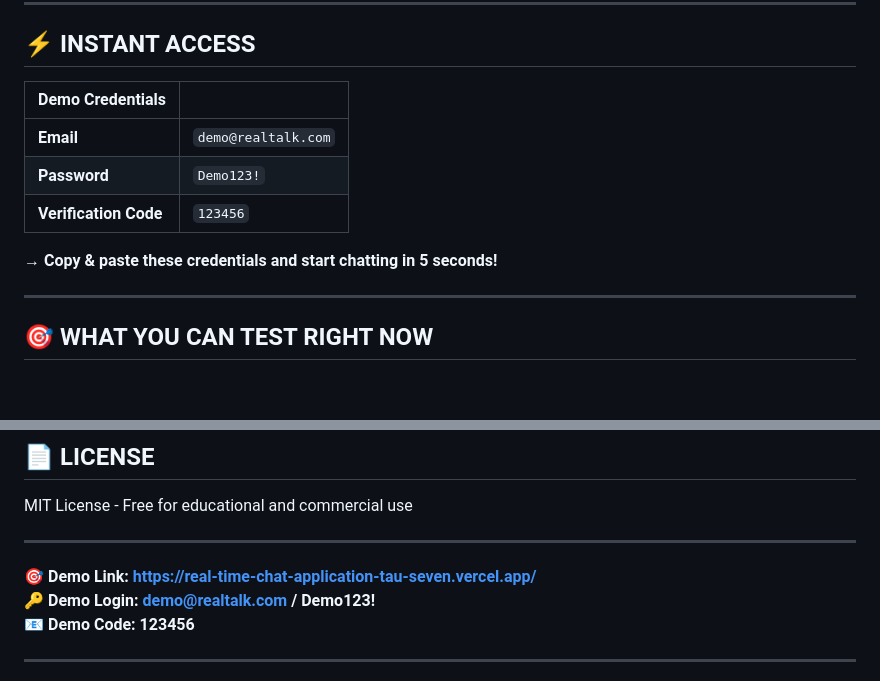
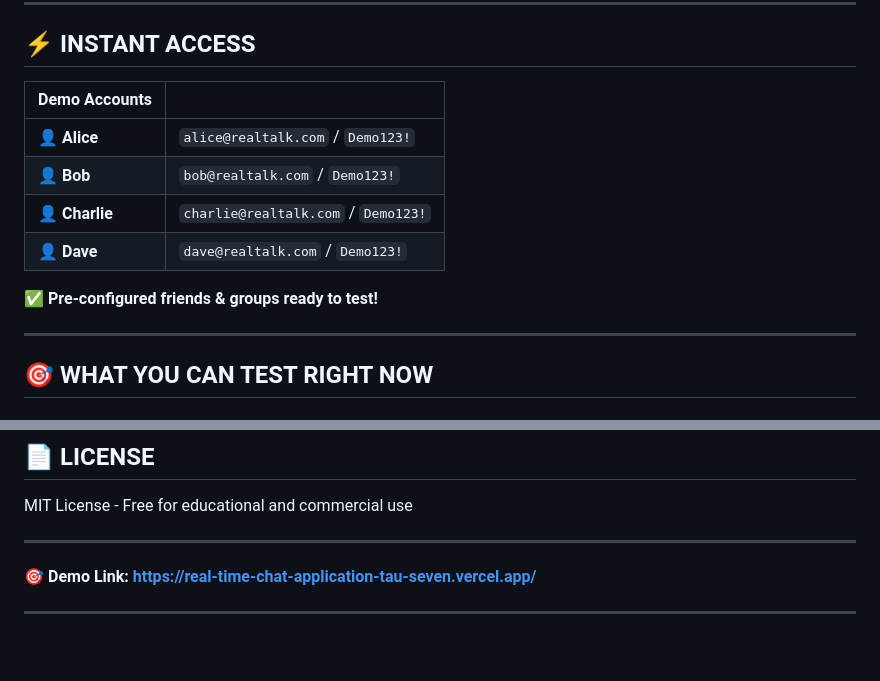
Before and after one commit to 21Ravan12/Real-Time-Chat-Application, a Markdown page: DEMO.md, 2 parts joined by grey strips. Rendered like a GitHub page; blank space fills up the shorter version.

```diff
--- a/DEMO.md
+++ b/DEMO.md
@@ -6,13 +6,14 @@
 
 ## ⚡ INSTANT ACCESS
 
-| **Demo Credentials** | |
+| **Demo Accounts** | |
 |-------------------|---|
-| **Email** | `demo@realtalk.com` |
-| **Password** | `Demo123!` |
-| **Verification Code** | `123456` |
+| **👤 Alice** | `alice@realtalk.com` / `Demo123!` |
+| **👤 Bob** | `bob@realtalk.com` / `Demo123!` |
+| **👤 Charlie** | `charlie@realtalk.com` / `Demo123!` |
+| **👤 Dave** | `dave@realtalk.com` / `Demo123!` |
 
-**→ Copy & paste these credentials and start chatting in 5 seconds!**
+**✅ Pre-configured friends & groups ready to test!**
 
 ---
 
@@ -288,8 +289,6 @@ MIT License - Free for educational and commercial use
 ---
 
 **🎯 Demo Link: [https://real-time-chat-application-tau-seven.vercel.app/](https://real-time-chat-application-tau-seven.vercel.app/)**
-**🔑 Demo Login: demo@realtalk.com / Demo123!**
-**📧 Demo Code: 123456**
 
 ---
 
```
